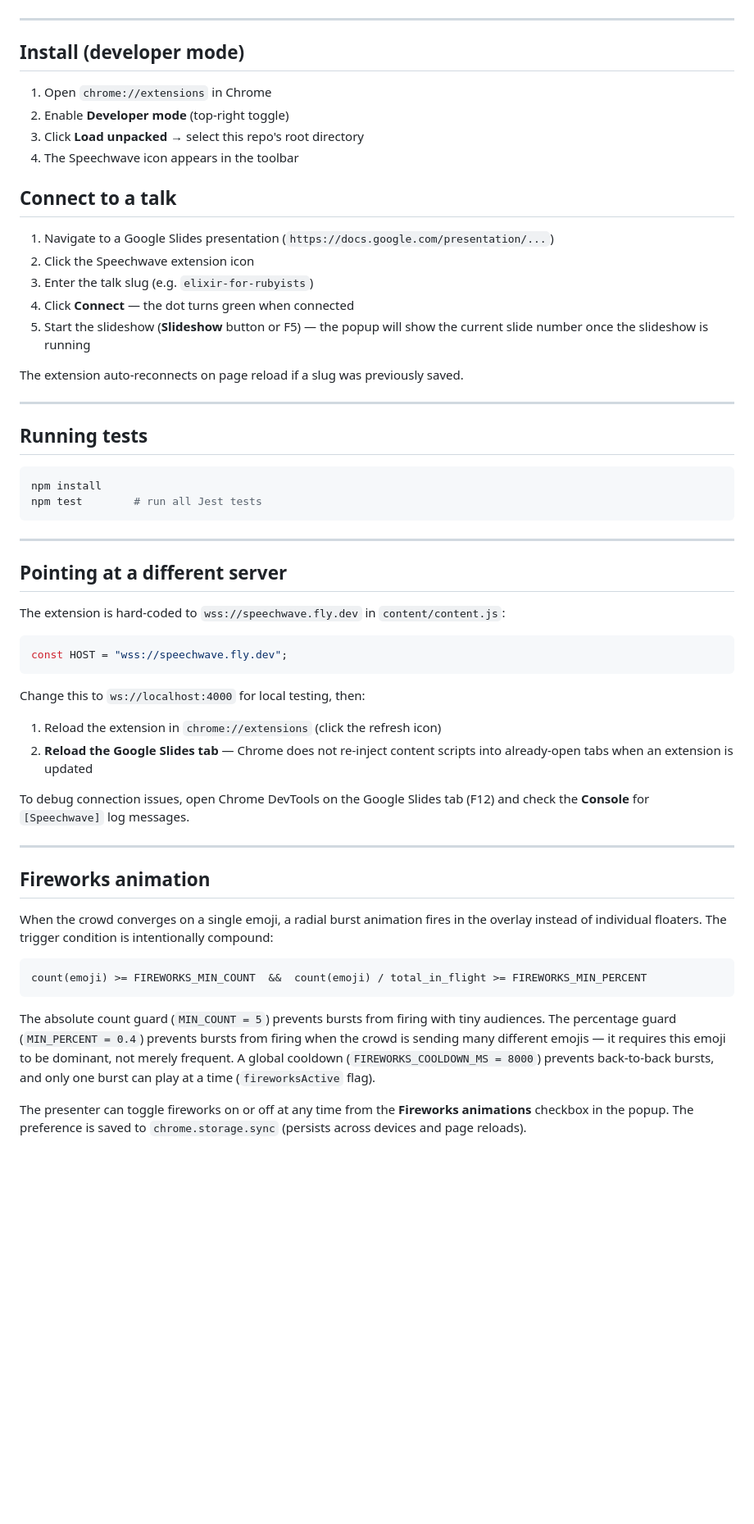
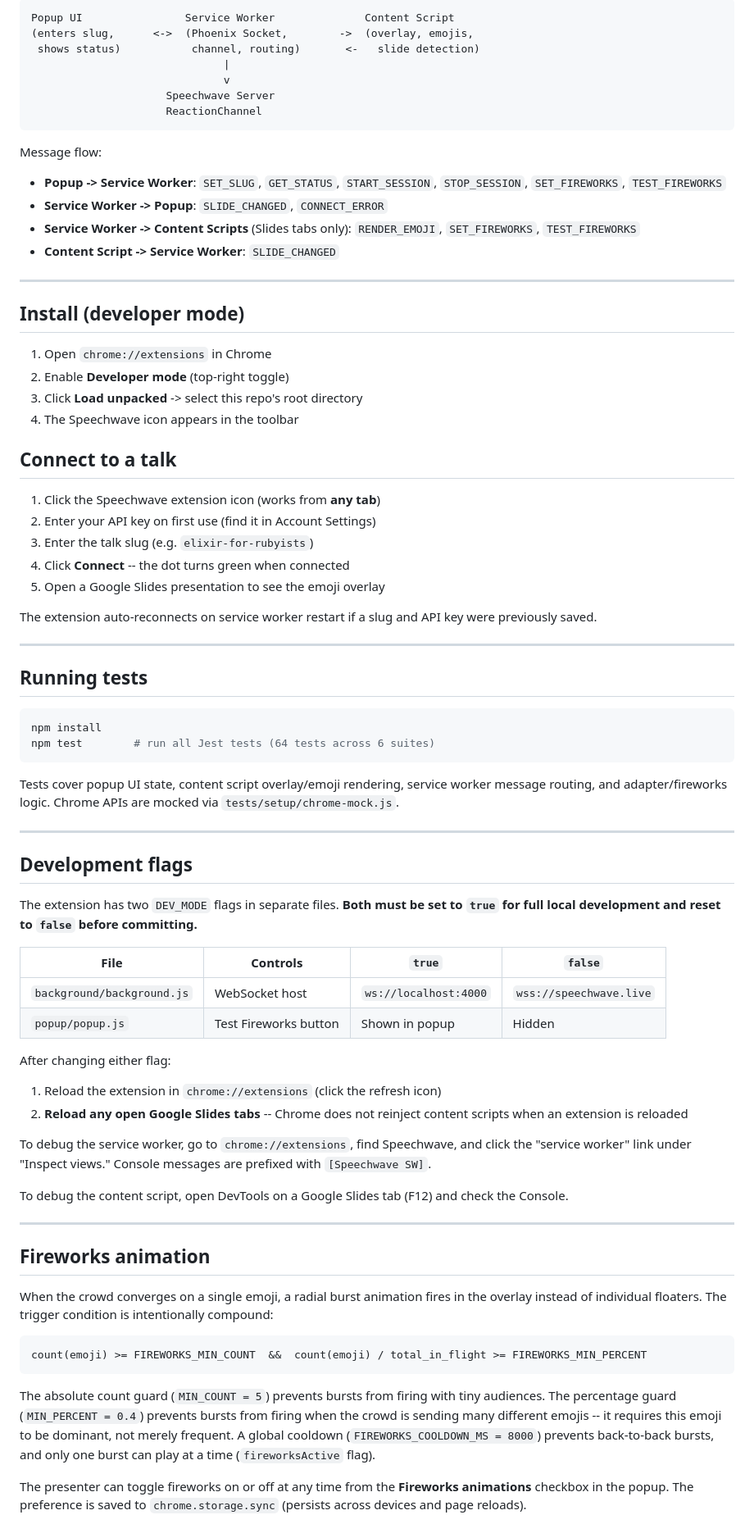
Before and after one commit to speechwave-live/chrome-extension, a Markdown page: README.md, the part around one of its changes. Shown at 82% size. Drawn GitHub-style; blank space fills up the shorter version.

````diff
--- a/README.md
+++ b/README.md
@@ -30,4 +27,20 @@ graph LR
 ```
+Popup UI                Service Worker              Content Script
+(enters slug,      <->  (Phoenix Socket,        ->  (overlay, emojis,
+ shows status)           channel, routing)       <-   slide detection)
+                              |
+                              v
+                     Speechwave Server
+                     ReactionChannel
+```
+
+Message flow:
+- **Popup -> Service Worker**: `SET_SLUG`, `GET_STATUS`, `START_SESSION`,
+  `STOP_SESSION`, `SET_FIREWORKS`, `TEST_FIREWORKS`
+- **Service Worker -> Popup**: `SLIDE_CHANGED`, `CONNECT_ERROR`
+- **Service Worker -> Content Scripts** (Slides tabs only): `RENDER_EMOJI`,
+  `SET_FIREWORKS`, `TEST_FIREWORKS`
+- **Content Script -> Service Worker**: `SLIDE_CHANGED`
 
 ---
 
@@ -35,18 +48,19 @@ graph LR
 
 1. Open `chrome://extensions` in Chrome
 2. Enable **Developer mode** (top-right toggle)
-3. Click **Load unpacked** → select this repo's root directory
+3. Click **Load unpacked** -> select this repo's root directory
 4. The Speechwave icon appears in the toolbar
 
 ## Connect to a talk
 
-1. Navigate to a Google Slides presentation (`https://docs.google.com/presentation/...`)
-2. Click the Speechwave extension icon
+1. Click the Speechwave extension icon (works from **any tab**)
+2. Enter your API key on first use (find it in Account Settings)
 3. Enter the talk slug (e.g. `elixir-for-rubyists`)
-4. Click **Connect** — the dot turns green when connected
-5. Start the slideshow (**Slideshow** button or F5) — the popup will show the current slide number once the slideshow is running
+4. Click **Connect** -- the dot turns green when connected
+5. Open a Google Slides presentation to see the emoji overlay
 
-The extension auto-reconnects on page reload if a slug was previously saved.
+The extension auto-reconnects on service worker restart if a slug and API key
+were previously saved.
 
 ---
 
@@ -54,37 +68,57 @@ The extension auto-reconnects on page reload if a slug was previously saved.
 
 ```bash
 npm install
-npm test        # run all Jest tests
+npm test        # run all Jest tests (64 tests across 6 suites)
 ```
+
+Tests cover popup UI state, content script overlay/emoji rendering, service
+worker message routing, and adapter/fireworks logic. Chrome APIs are mocked
+via `tests/setup/chrome-mock.js`.
 
 ---
 
-## Pointing at a different server
+## Development flags
 
-The extension is hard-coded to `wss://speechwave.fly.dev` in `content/content.js`:
+The extension has two `DEV_MODE` flags in separate files. **Both must be set
+to `true` for full local development and reset to `false` before committing.**
 
-```javascript
-const HOST = "wss://speechwave.fly.dev";
-```
+| File | Controls | `true` | `false` |
+|------|----------|--------|---------|
+| `background/background.js` | WebSocket host | `ws://localhost:4000` | `wss://speechwave.live` |
+| `popup/popup.js` | Test Fireworks button | Shown in popup | Hidden |
 
-Change this to `ws://localhost:4000` for local testing, then:
+After changing either flag:
+1. Reload the extension in `chrome://extensions` (click the refresh icon)
+2. **Reload any open Google Slides tabs** -- Chrome does not reinject content
+   scripts when an extension is reloaded
 
-1. Reload the extension in `chrome://extensions` (click the refresh icon)
-2. **Reload the Google Slides tab** — Chrome does not re-inject content scripts into already-open tabs when an extension is updated
+To debug the service worker, go to `chrome://extensions`, find Speechwave,
+and click the "service worker" link under "Inspect views." Console messages
+are prefixed with `[Speechwave SW]`.
 
-To debug connection issues, open Chrome DevTools on the Google Slides tab (F12) and check the **Console** for `[Speechwave]` log messages.
+To debug the content script, open DevTools on a Google Slides tab (F12) and
+check the Console.
 
 ---
 
 ## Fireworks animation
 
-When the crowd converges on a single emoji, a radial burst animation fires in the overlay instead of individual floaters. The trigger condition is intentionally compound:
+When the crowd converges on a single emoji, a radial burst animation fires in
+the overlay instead of individual floaters. The trigger condition is
+intentionally compound:
 
 ```
 count(emoji) >= FIREWORKS_MIN_COUNT  &&  count(emoji) / total_in_flight >= FIREWORKS_MIN_PERCENT
 ```
 
-The absolute count guard (`MIN_COUNT = 5`) prevents bursts from firing with tiny audiences. The percentage guard (`MIN_PERCENT = 0.4`) prevents bursts from firing when the crowd is sending many different emojis — it requires this emoji to be dominant, not merely frequent. A global cooldown (`FIREWORKS_COOLDOWN_MS = 8000`) prevents back-to-back bursts, and only one burst can play at a time (`fireworksActive` flag).
+The absolute count guard (`MIN_COUNT = 5`) prevents bursts from firing with
+tiny audiences. The percentage guard (`MIN_PERCENT = 0.4`) prevents bursts
+from firing when the crowd is sending many different emojis -- it requires
+this emoji to be dominant, not merely frequent. A global cooldown
+(`FIREWORKS_COOLDOWN_MS = 8000`) prevents back-to-back bursts, and only one
+burst can play at a time (`fireworksActive` flag).
 
-The presenter can toggle fireworks on or off at any time from the **Fireworks animations** checkbox in the popup. The preference is saved to `chrome.storage.sync` (persists across devices and page reloads).
+The presenter can toggle fireworks on or off at any time from the **Fireworks
+animations** checkbox in the popup. The preference is saved to
+`chrome.storage.sync` (persists across devices and page reloads).
 
````
Also changed, not shown: other parts of README.md (+91 -67 lines).
